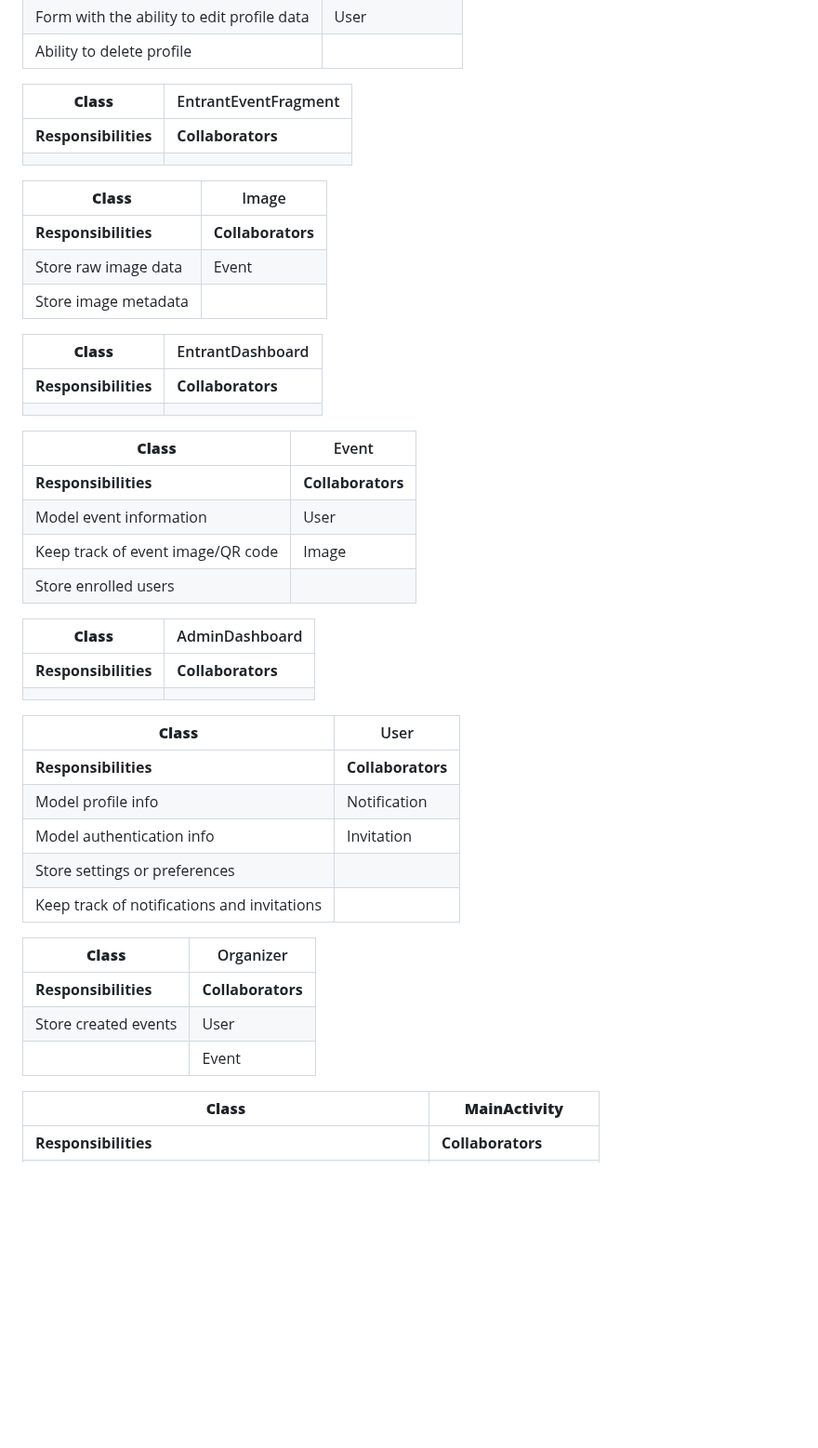
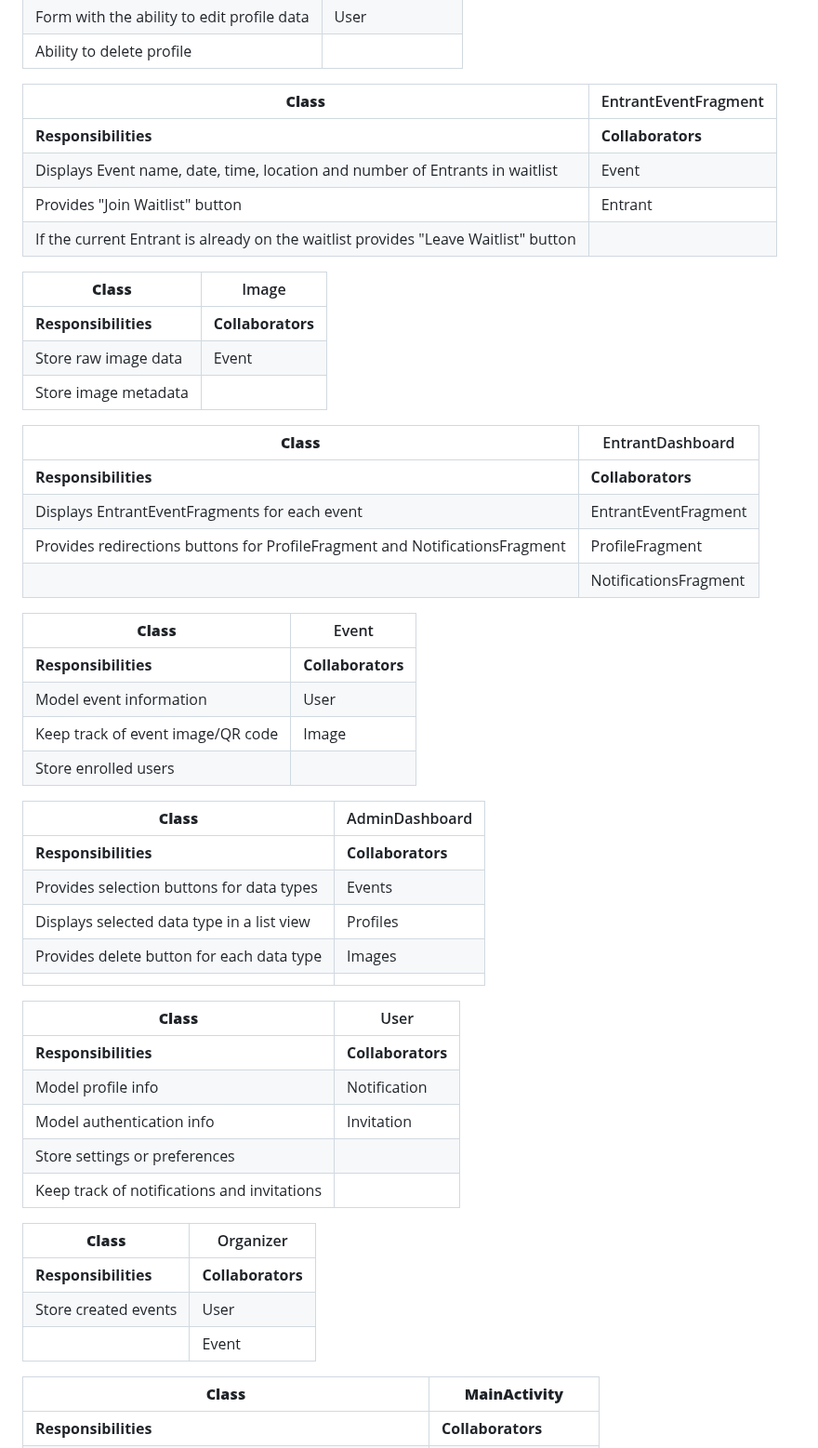
Before and after one commit to CMPUT301f25impact/impact, a Markdown page: project_planning/crc_cards.md, the part around one of its changes. Shown at 93% size. GitHub-like rendering; blank space fills up the shorter version.

```diff
--- a/project_planning/crc_cards.md
+++ b/project_planning/crc_cards.md
@@ -48,10 +70,14 @@
 | Form with the ability to edit profile data | User |
 | Ability to delete profile | |
 
-| **Class**            | EntrantEventFragment |
-| -------------------- | -------------------- |
-| **Responsibilities** | **Collaborators**    |
-|                      |                      |
+
+| **Class**                                                                          | EntrantEventFragment |
+| ---------------------------------------------------------------------------------- | -------------------- |
+| **Responsibilities**                                                               | **Collaborators**    |
+| Displays Event name, date, time, location and number of Entrants in waitlist       | Event                |
+| Provides "Join Waitlist" button                                                    | Entrant              |
+| If the current Entrant is already on the waitlist provides "Leave Waitlist" button |                      |
+
 
 | **Class**            | Image             |
 | -------------------- | ----------------- |
@@ -59,10 +85,14 @@
 | Store raw image data | Event |
 | Store image metadata | |
 
-| **Class**            | EntrantDashboard  |
-| -------------------- | ----------------- |
-| **Responsibilities** | **Collaborators** |
-|                      |                   |
+
+| **Class**                                                                   | EntrantDashboard      |
+| --------------------------------------------------------------------------- | --------------------- |
+| **Responsibilities**                                                        | **Collaborators**     |
+| Displays EntrantEventFragments for each event                               | EntrantEventFragment  |
+| Provides redirections buttons for ProfileFragment and NotificationsFragment | ProfileFragment       |
+|                                                                             | NotificationsFragment |
+
 
 | **Class**            | Event             |
 | -------------------- | ----------------- |
@@ -71,10 +101,15 @@
 | Keep track of event image/QR code | Image |
 | Store enrolled users | |
 
-| **Class**            | AdminDashboard    |
-| -------------------- | ----------------- |
-| **Responsibilities** | **Collaborators** |
-|                      |                   |
+
+| **Class**                                  | AdminDashboard    |
+| ------------------------------------------ | ----------------- |
+| **Responsibilities**                       | **Collaborators** |
+| Provides selection buttons for data types  | Events            |
+| Displays selected data type in a list view | Profiles          |
+| Provides delete button for each data type  | Images            |
+|                                            |                   |
+
 
 | **Class**            | User              |
 | -------------------- | ----------------- |
@@ -84,11 +119,13 @@
 | Store settings or preferences | |
 | Keep track of notifications and invitations  |  |
 
+
 | **Class**            | Organizer              |
 | -------------------- | ----------------- |
 | **Responsibilities** | **Collaborators** |
 | Store created events | User |
 | | Event |
+
 
 | **Class**            | **MainActivity**  |
 | -------------------- | ----------------- |
```
Also changed, not shown: other parts of project_planning/crc_cards.md (+46 -24 lines).
